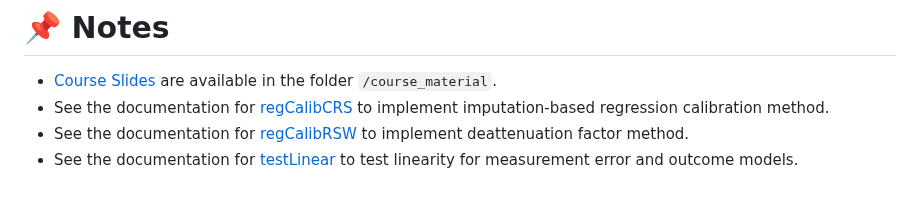
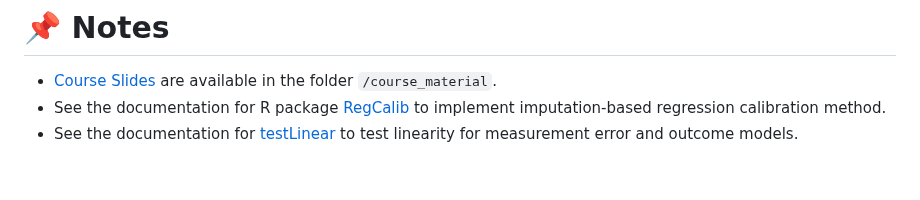
Before and after one commit to JingyuCui639/SER-2026-Workshop-Measurement-Error-Models-in-Action, a Markdown page: README.md, the part around the change. Rendered like a GitHub page.

Commit message:
Update documentation links in README.md

```diff
--- a/README.md
+++ b/README.md
@@ -91,6 +91,5 @@ Please see the solution of the demo code: [solution](https://jingyucui639.github
 # 📌 Notes
 
 - [Course Slides](/course_material) are available in the folder `/course_material`.
-- See the  documentation for [regCalibCRS](docs/regCalibCRS_help.md) to implement imputation-based regression calibration method.
-- See the documentation for  [regCalibRSW](docs/regCalibRSW_help.md) to implement deattenuation factor method.
+- See the  documentation for R package [RegCalib]([docs/regCalibCRS_help.md](https://github.com/JingyuCui639/RegCalib/blob/main/README.md)) to implement imputation-based regression calibration method.
 - See the documentation for [testLinear](docs/testLinear_help.md) to test linearity for measurement error and outcome models.
```
